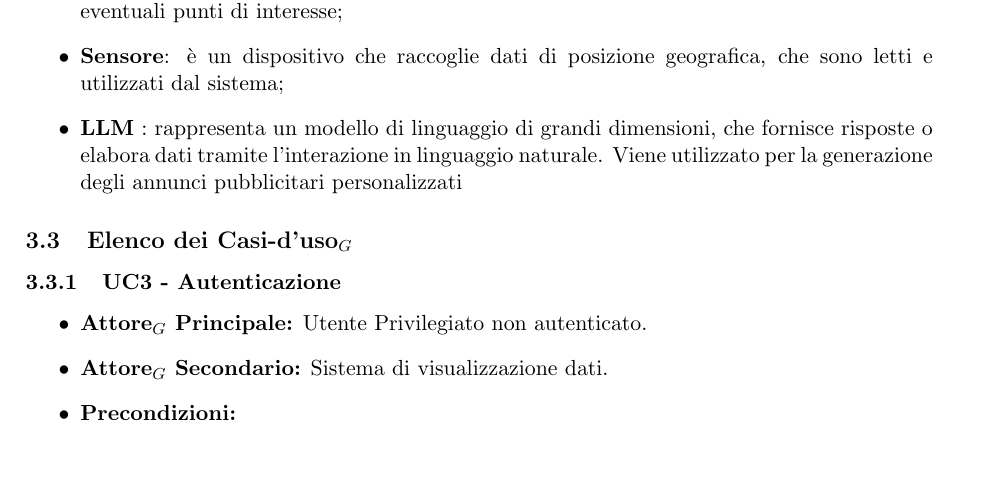
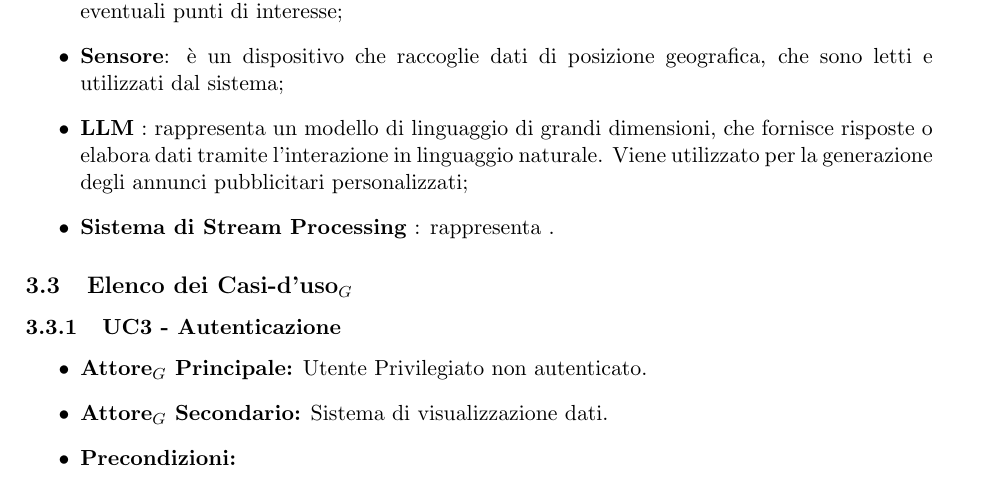
Before and after one commit to SevenBitsSwe/7BitsDocs, a LaTeX document (RTB/Analisi_dei_Requisiti.tex): part of page 10 of 32 before the commit and part of page 10 of 33 after it, cut so that both start at the same text, the shorter picture padded with empty space. Compiled offline with pdfLaTeX.

Commit message:
Aggiunta tra gli attori il "Sistema di Stream Processing" #105

```diff
--- a/RTB/Analisi_dei_Requisiti.tex
+++ b/RTB/Analisi_dei_Requisiti.tex
@@ -235,7 +235,8 @@ Di seguito sono elencati gli attori con i quali si intefaccia il sistema:
     \item \textbf{Utente privilegiato}: nel nostro dominio di sviluppo coincide con il noleggiatore dei mezzi di trasporto, che deve poter accedere alla Dashboard$_G$ con il tracciamento dei propri mezzi, previa autenticazione ( se non altrimenti specificato, si presume che l'attore sia già autenticato nel sistema);
     \item \textbf{Utente}: è il soggetto utilizzatore del servizio di renting, che visualizza la mappa con gli eventuali punti di interesse;
     \item \textbf{Sensore}: è un dispositivo che raccoglie dati di posizione geografica, che sono letti e utilizzati dal sistema;
-    \item \textbf{LLM} : rappresenta un modello di linguaggio di grandi dimensioni, che fornisce risposte o elabora dati tramite l'interazione in linguaggio naturale. Viene utilizzato per la generazione degli annunci pubblicitari personalizzati
+    \item \textbf{LLM} : rappresenta un modello di linguaggio di grandi dimensioni, che fornisce risposte o elabora dati tramite l'interazione in linguaggio naturale. Viene utilizzato per la generazione degli annunci pubblicitari personalizzati;
+    \item \textbf{Sistema di Stream Processing} : rappresenta .
 \end{itemize}
 
 \subsection{Elenco dei Casi-d'uso$_G$}
```
